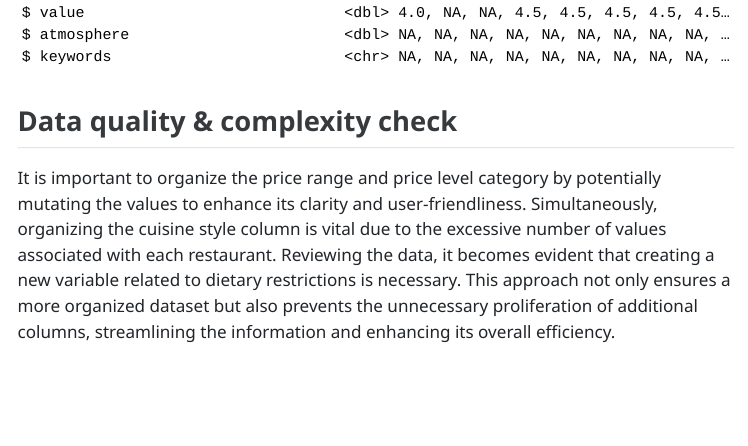
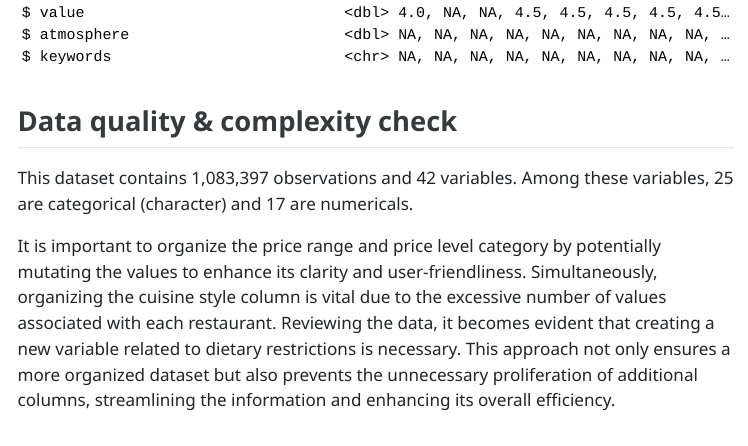
Before and after one commit to stat301-1-2023-fall/final-project-1-Nikole26, a Quarto document (Montero_Nikole_progress_memo_1.qmd): the page in a window 1100 px wide, from 4070 px down. The pictures show the output file Montero_Nikole_progress_memo_1.html that the author committed with the source, opened offline; menus at the side of the page are left out; long lines of code are wrapped.

Commit message:
Progress Memo Final

```diff
--- a/Montero_Nikole_progress_memo_1.qmd
+++ b/Montero_Nikole_progress_memo_1.qmd
@@ -62,6 +62,8 @@ glimpse(tripadvisor_european_restaurants)
 
 ## Data quality & complexity check
 
+This dataset contains 1,083,397 observations and 42 variables. Among these variables, 25 are categorical (character) and 17 are numericals.
+
 It is important to organize the price range and price level category by potentially mutating the values to enhance its clarity and user-friendliness. Simultaneously, organizing the cuisine style column is vital due to the excessive number of values associated with each restaurant. Reviewing the data, it becomes evident that creating a new variable related to dietary restrictions is necessary. This approach not only ensures a more organized dataset but also prevents the unnecessary proliferation of additional columns, streamlining the information and enhancing its overall efficiency.
 
 ## Potential data issues
```
Also changed, not shown: Montero_Nikole_progress_memo_1.html.
